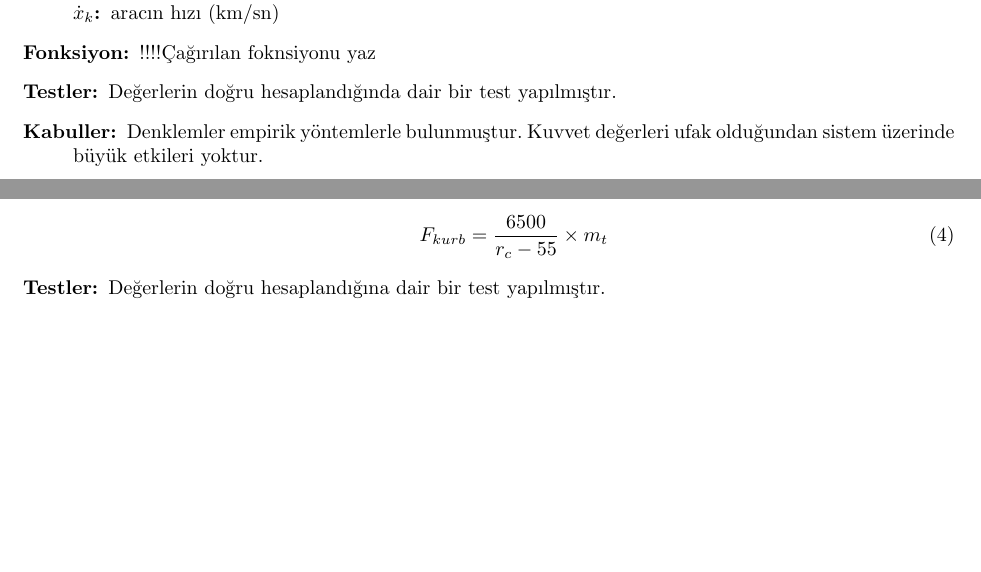
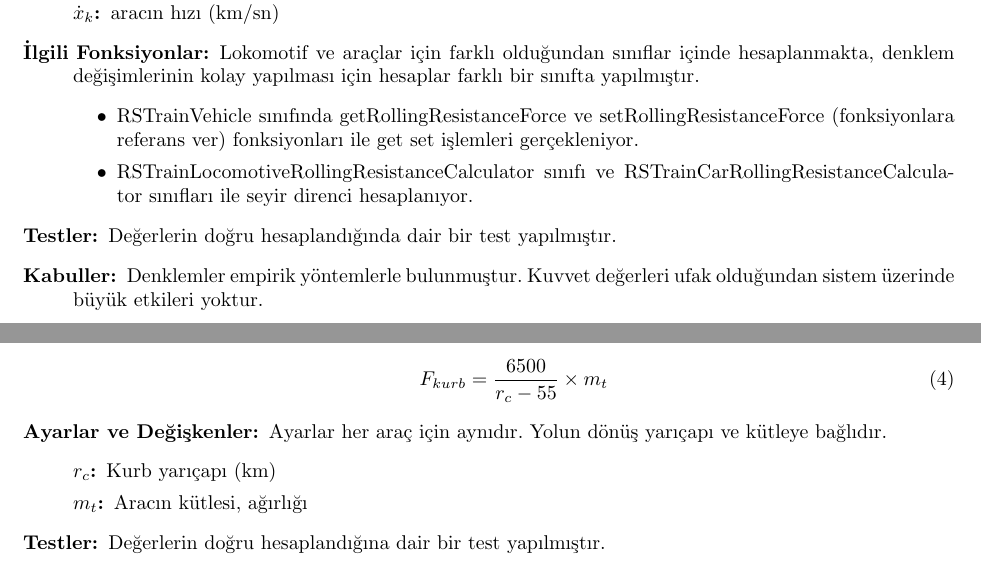
Before and after one commit to mustafap/train_project, a LaTeX document (report/function_list.tex): two parts of pages 8 and 9 of 28, joined at a grey line, cut so that both start at the same text, the shorter picture padded with empty space. Compiled offline with pdfLaTeX.

Commit message:
added new function definitions

```diff
--- a/report/function_list.tex
+++ b/report/function_list.tex
@@ -121,7 +121,11 @@ F_{seyir} = (1.986 + 0.00932 \times \dot{x}_km + 0.000161 \dot{x}^2_{km}) \times
 \item[$\dot{x}_k$:] aracın hızı (km/sn)
 \end{description}
 
-\item[Fonksiyon:]!!!!Çağırılan foknsiyonu yaz
+\item[İlgili Fonksiyonlar:] Lokomotif ve araçlar için farklı olduğundan sınıflar içinde hesaplanmakta, denklem değişimlerinin kolay yapılması için hesaplar farklı bir sınıfta yapılmıştır.
+\begin{itemize}
+\item RSTrainVehicle sınıfında getRollingResistanceForce ve setRollingResistanceForce (fonksiyonlara referans ver) fonksiyonları ile get set işlemleri gerçekleniyor.
+\item RSTrainLocomotiveRollingResistanceCalculator sınıfı ve RSTrainCarRollingResistanceCalculator sınıfları ile seyir direnci hesaplanıyor.
+\end{itemize}
 
 \item[Testler:]Değerlerin doğru hesaplandığında dair bir test yapılmıştır.
 
@@ -139,6 +143,13 @@ F_{seyir} = (1.986 + 0.00932 \times \dot{x}_km + 0.000161 \dot{x}^2_{km}) \times
 \begin{equation}
 F_{kurb} = \dfrac{6500}{r_c - 55} \times m_t
 \end{equation}
+
+\item[Ayarlar ve Değişkenler:] Ayarlar her araç için aynıdır. Yolun dönüş yarıçapı ve kütleye bağlıdır.
+\begin{description}
+\item[$r_c$:] Kurb yarıçapı (km)
+\item[$m_t$:] Aracın kütlesi, ağırlığı
+\end{description}
+
 
 \item[Testler:] Değerlerin doğru hesaplandığına dair bir test yapılmıştır.
 \item[Kabuller:] Denklemler empirik yöntemlerle bulunmuştur. Kuvvet değerleri ufak olduğu için sistem üzerinde büyük etkileri yoktur.
```
